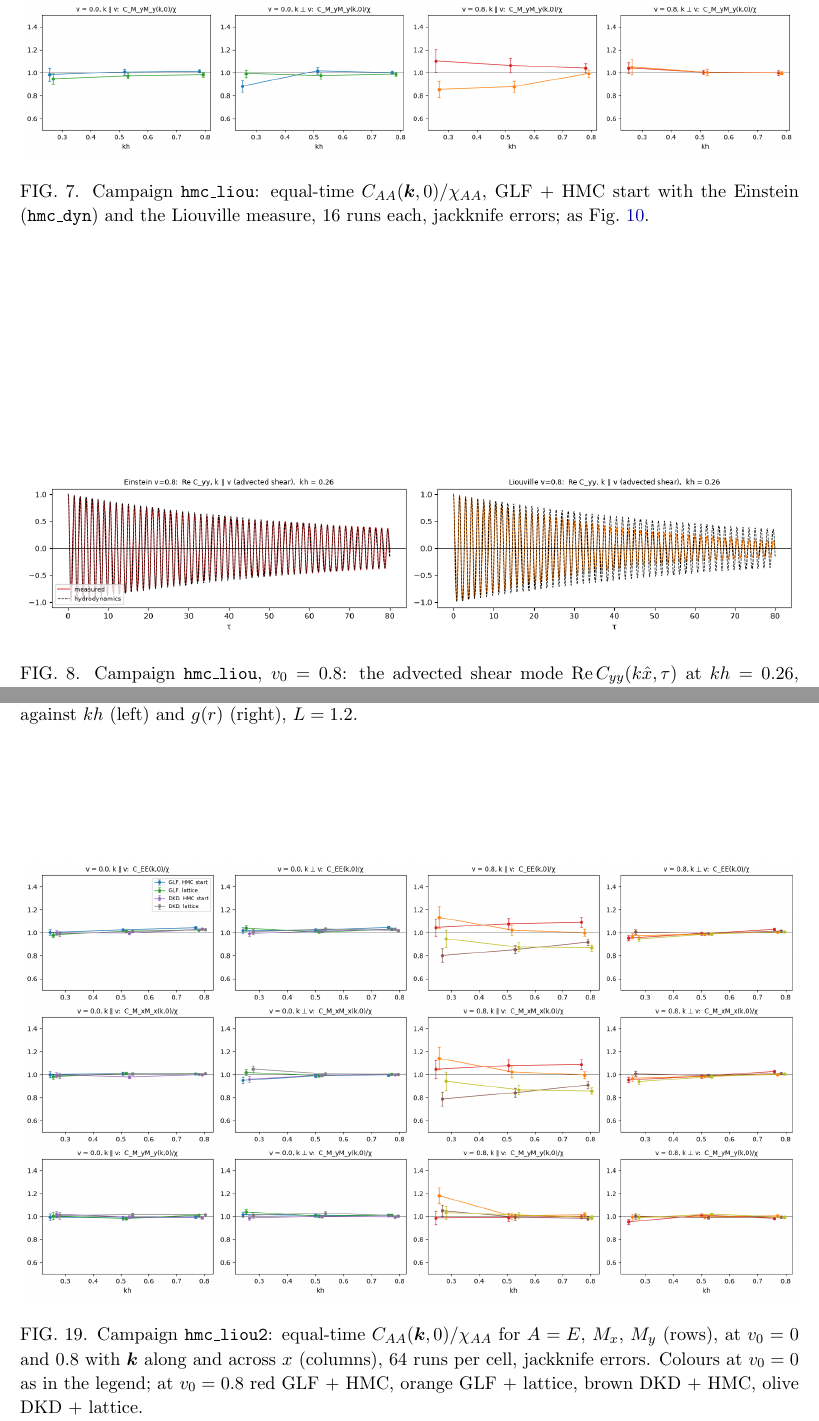
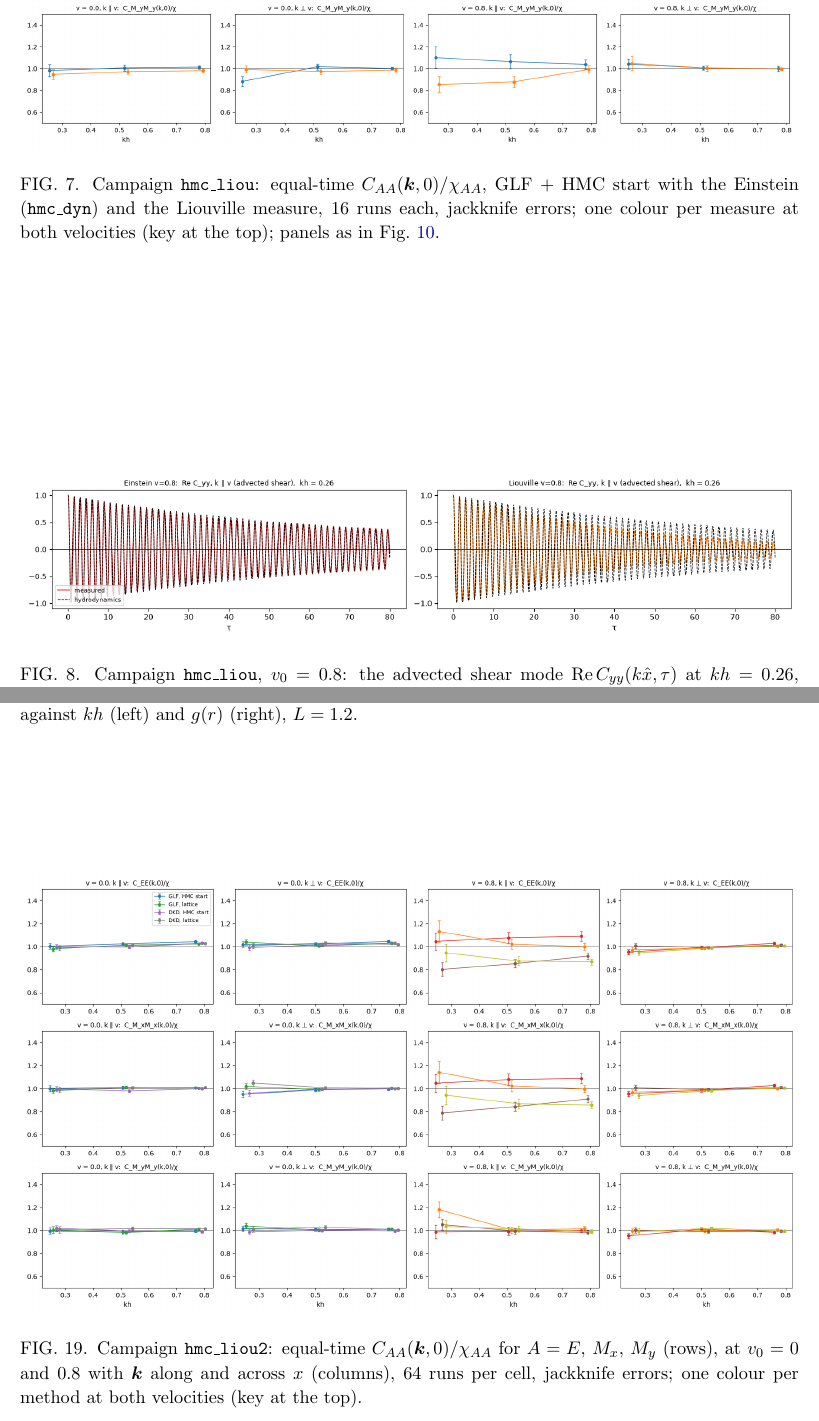
Before and after one commit to derek-teaney/stochastic-sph, a LaTeX paper (docs/equilibrium_positions.tex): two parts of pages 26 and 32 of 35, joined at a grey line, cut so that both start at the same text. Compiled offline with pdfLaTeX.

Commit message:
equal-time figures: one colour per method at both velocities and one key for all panels (Figs. hlstatic, hdstatic); captions
Co-Authored-By: Claude Opus 5.5 <noreply@anthropic.com>

```diff
--- a/docs/equilibrium_positions.tex
+++ b/docs/equilibrium_positions.tex
@@ -716,7 +716,7 @@ at $kh\lesssim0.5$ this is a hint, to be checked with \texttt{hmc\_liou2} (64 ru
 \begin{figure}[p]
 \includegraphics[width=\textwidth]{figs/boost_equaltime_HL.png}
 \caption{Campaign \texttt{hmc\_liou}: equal-time $C_{AA}(\bm k,0)/\chi_{AA}$, GLF + HMC start with the Einstein (\texttt{hmc\_dyn}) and the Liouville measure,
-16 runs each, jackknife errors; as \Fig{fig:hdstatic}.}
+16 runs each, jackknife errors; one colour per measure at both velocities (key at the top); panels as in \Fig{fig:hdstatic}.}
 \label{fig:hlstatic}
 \end{figure}
 \begin{figure}[p]
@@ -780,7 +780,8 @@ $t$ for four bands of $kh$; dashed, the HMC equilibrium of \texttt{hmc\_eq} at t
 \begin{figure}[p]
 \includegraphics[width=\textwidth]{figs/boost_equaltime_HD.png}
 \caption{Campaign \texttt{hmc\_dyn}: equal-time $C_{AA}(\bm k,0)/\chi_{AA}$ against $kh$ for $A=E$, $M_x$, $M_y$ (rows), at $v_0=0$ and $0.8$ with $\bm k$
-along and across $x$ (columns); the four methods overlaid (shifted slightly in $kh$), 16 runs each, jackknife errors.}
+along and across $x$ (columns); the four methods overlaid (shifted slightly in $kh$), one colour per method at both velocities (key at the
+top), 16 runs each, jackknife errors.}
 \label{fig:hdstatic}
 \end{figure}
 \begin{figure}[p]
@@ -873,8 +874,7 @@ $\Delta H/H$, $v_0=0.8$, $t=300$ & $3\times10^{-4}$ & $3\times10^{-4}$ & $6\time
 \begin{figure}[p]
 \includegraphics[width=\textwidth]{figs/boost_equaltime_HL2.png}
 \caption{Campaign \texttt{hmc\_liou2}: equal-time $C_{AA}(\bm k,0)/\chi_{AA}$ for $A=E$, $M_x$, $M_y$ (rows), at $v_0=0$ and $0.8$ with $\bm k$ along and
-across $x$ (columns), 64 runs per cell, jackknife errors.  Colours at $v_0=0$ as in the legend; at $v_0=0.8$ red GLF + HMC, orange GLF +
-lattice, brown DKD + HMC, olive DKD + lattice.}
+across $x$ (columns), 64 runs per cell, jackknife errors; one colour per method at both velocities (key at the top).}
 \label{fig:hl2static}
 \end{figure}
 \begin{figure}[p]
```
Also changed, not shown: docs/figs/boost_equaltime_HD.png, docs/figs/boost_equaltime_HL.png, 1 other file.
